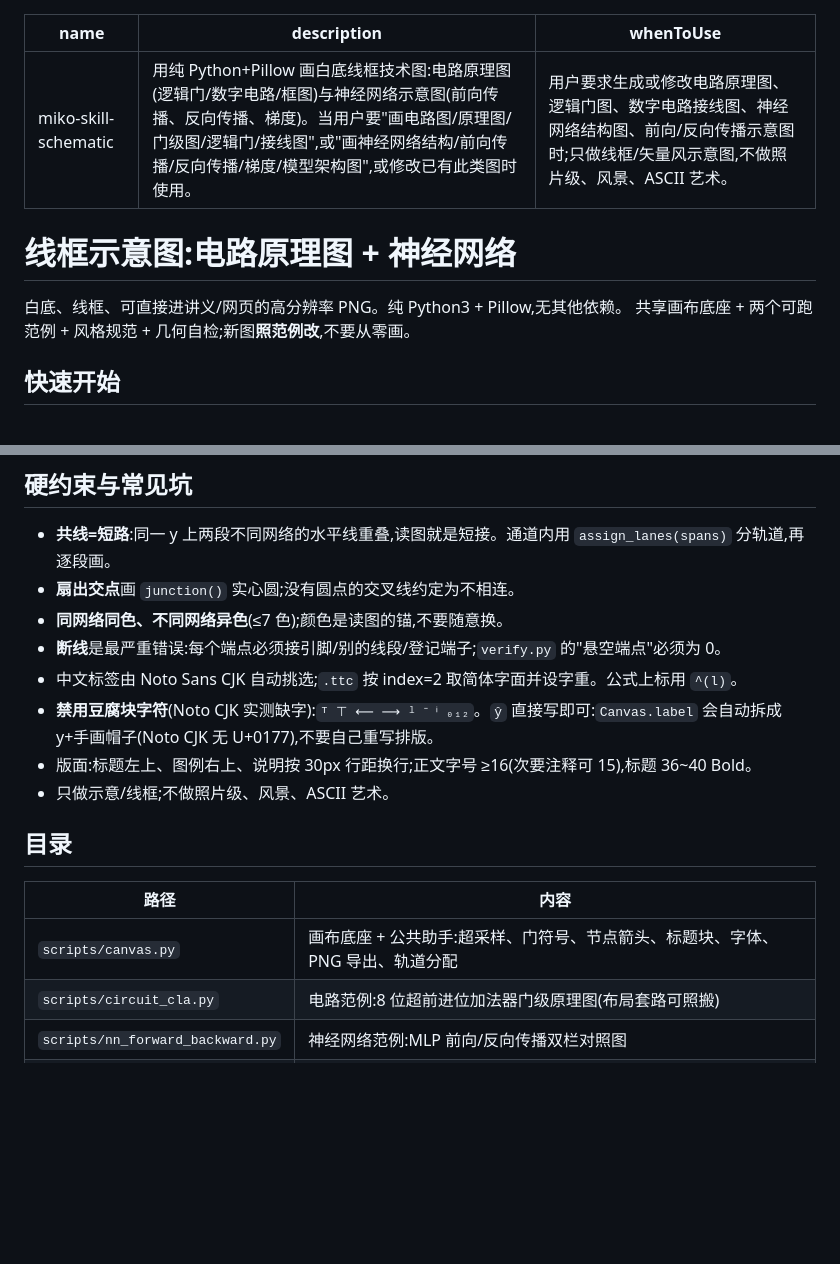
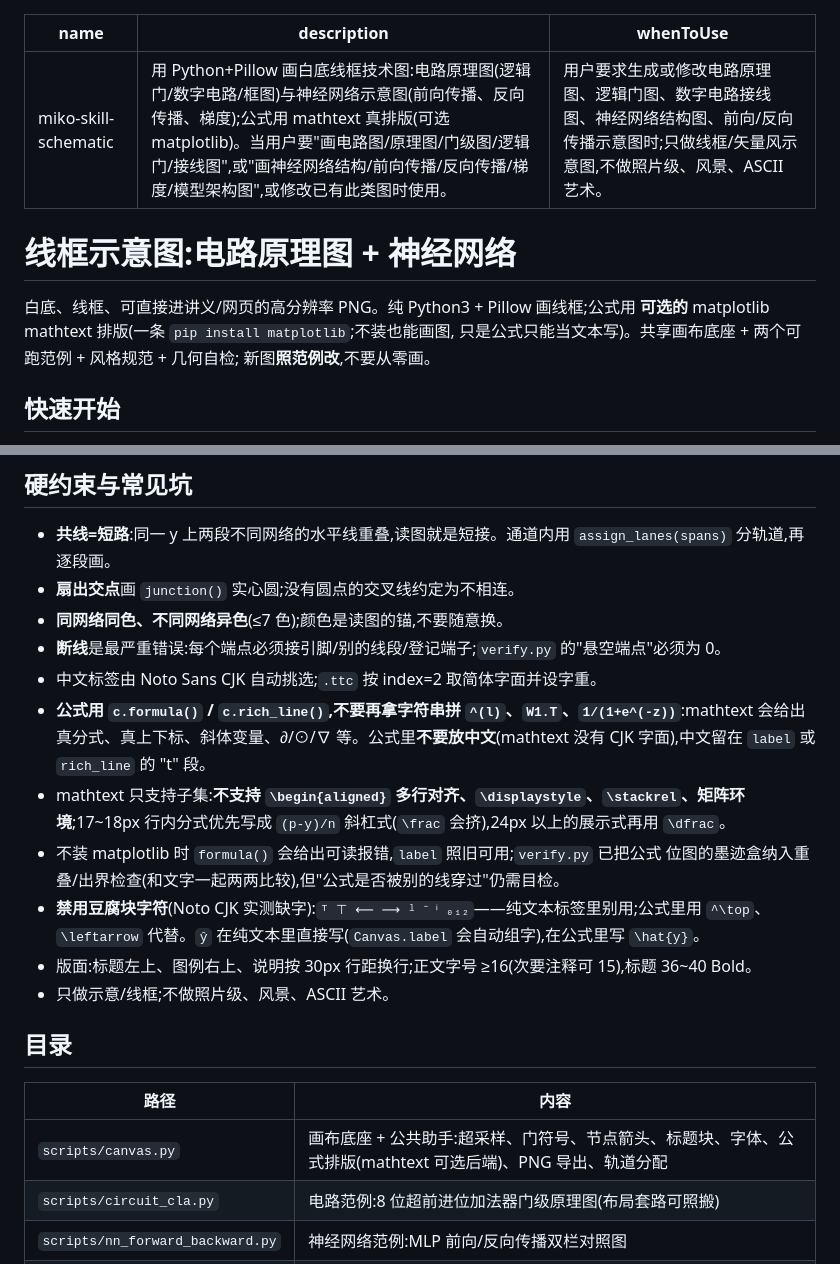
Before and after one commit to ToyosatomiminoMiko/miko_skill_schematic, a Markdown page: SKILL.md, 2 parts joined by grey strips. Drawn GitHub-style; blank space fills up the shorter version.

```diff
--- a/SKILL.md
+++ b/SKILL.md
@@ -1,13 +1,15 @@
 ---
 name: miko-skill-schematic
-description: 用纯 Python+Pillow 画白底线框技术图:电路原理图(逻辑门/数字电路/框图)与神经网络示意图(前向传播、反向传播、梯度)。当用户要"画电路图/原理图/门级图/逻辑门/接线图",或"画神经网络结构/前向传播/反向传播/梯度/模型架构图",或修改已有此类图时使用。
+description: 用 Python+Pillow 画白底线框技术图:电路原理图(逻辑门/数字电路/框图)与神经网络示意图(前向传播、反向传播、梯度);公式用 mathtext 真排版(可选 matplotlib)。当用户要"画电路图/原理图/门级图/逻辑门/接线图",或"画神经网络结构/前向传播/反向传播/梯度/模型架构图",或修改已有此类图时使用。
 whenToUse: 用户要求生成或修改电路原理图、逻辑门图、数字电路接线图、神经网络结构图、前向/反向传播示意图时;只做线框/矢量风示意图,不做照片级、风景、ASCII 艺术。
 ---
 
 # 线框示意图:电路原理图 + 神经网络
 
-白底、线框、可直接进讲义/网页的高分辨率 PNG。纯 Python3 + Pillow,无其他依赖。
-共享画布底座 + 两个可跑范例 + 风格规范 + 几何自检;新图**照范例改**,不要从零画。
+白底、线框、可直接进讲义/网页的高分辨率 PNG。纯 Python3 + Pillow 画线框;公式用
+**可选的** matplotlib mathtext 排版(一条 `pip install matplotlib`;不装也能画图,
+只是公式只能当文本写)。共享画布底座 + 两个可跑范例 + 风格规范 + 几何自检;
+新图**照范例改**,不要从零画。
 
 ## 快速开始
 
@@ -104,8 +146,12 @@ save_asset(build(), "my.png")                  # 写技能 ASSETS_DIR(assets/)
 - **扇出交点**画 `junction()` 实心圆;没有圆点的交叉线约定为不相连。
 - **同网络同色、不同网络异色**(≤7 色);颜色是读图的锚,不要随意换。
 - **断线**是最严重错误:每个端点必须接引脚/别的线段/登记端子;`verify.py` 的"悬空端点"必须为 0。
-- 中文标签由 Noto Sans CJK 自动挑选;`.ttc` 按 index=2 取简体字面并设字重。公式上标用 `^(l)`。
-- **禁用豆腐块字符**(Noto CJK 实测缺字):`ᵀ ⊤ ⟵ ⟶ ˡ ⁻ ⁱ ₀₁₂`。`ŷ` 直接写即可:`Canvas.label` 会自动拆成 y+手画帽子(Noto CJK 无 U+0177),不要自己重写排版。
+- 中文标签由 Noto Sans CJK 自动挑选;`.ttc` 按 index=2 取简体字面并设字重。
+- **公式用 `c.formula()` / `c.rich_line()`,不要再拿字符串拼 `^(l)`、`W1.T`、`1/(1+e^(-z))`**:mathtext 会给出真分式、真上下标、斜体变量、∂/⊙/∇ 等。公式里**不要放中文**(mathtext 没有 CJK 字面),中文留在 `label` 或 `rich_line` 的 "t" 段。
+- mathtext 只支持子集:**不支持 `\begin{aligned}` 多行对齐、`\displaystyle`、`\stackrel`、矩阵环境**;17~18px 行内分式优先写成 `(p-y)/n` 斜杠式(`\frac` 会挤),24px 以上的展示式再用 `\dfrac`。
+- 不装 matplotlib 时 `formula()` 会给出可读报错,`label` 照旧可用;`verify.py` 已把公式
+  位图的墨迹盒纳入重叠/出界检查(和文字一起两两比较),但"公式是否被别的线穿过"仍需目检。
+- **禁用豆腐块字符**(Noto CJK 实测缺字):`ᵀ ⊤ ⟵ ⟶ ˡ ⁻ ⁱ ₀₁₂`——纯文本标签里别用;公式里用 `^\top`、`\leftarrow` 代替。`ŷ` 在纯文本里直接写(`Canvas.label` 会自动组字),在公式里写 `\hat{y}`。
 - 版面:标题左上、图例右上、说明按 30px 行距换行;正文字号 ≥16(次要注释可 15),标题 36~40 Bold。
 - 只做示意/线框;不做照片级、风景、ASCII 艺术。
 
@@ -113,7 +159,7 @@ save_asset(build(), "my.png")                  # 写技能 ASSETS_DIR(assets/)
 
 | 路径 | 内容 |
 | --- | --- |
-| `scripts/canvas.py` | 画布底座 + 公共助手:超采样、门符号、节点箭头、标题块、字体、PNG 导出、轨道分配 |
+| `scripts/canvas.py` | 画布底座 + 公共助手:超采样、门符号、节点箭头、标题块、字体、公式排版(mathtext 可选后端)、PNG 导出、轨道分配 |
 | `scripts/circuit_cla.py` | 电路范例:8 位超前进位加法器门级原理图(布局套路可照搬) |
 | `scripts/nn_forward_backward.py` | 神经网络范例:MLP 前向/反向传播双栏对照图 |
 | `scripts/verify.py` | 自检:穿门体/节点、共线、断线、文字重叠/出界、CLA 逻辑仿真 |
```
Also changed, not shown: other parts of SKILL.md (+41 -1 lines), README.md (+7 -3 lines), references/nn-style.md (+17 -3 lines), assets/nn_forward_backward.png, 3 other files.
